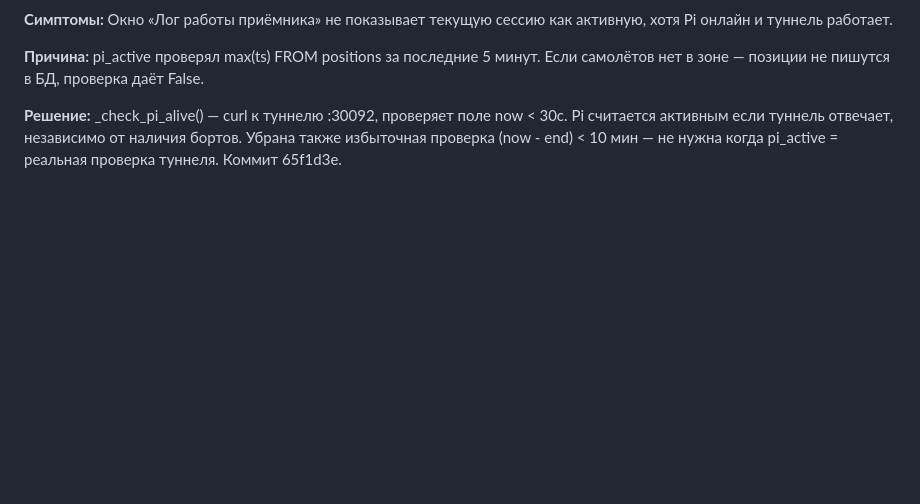
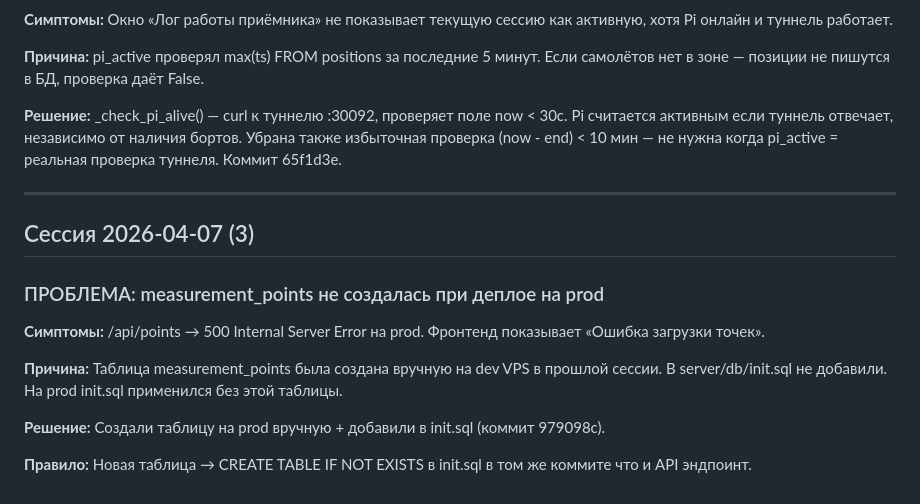
Before and after one commit to gaveron18/adsb18, a Markdown page: TROUBLESHOOTING.md, the part around the change. GitHub-like rendering; blank space fills up the shorter version.

Commit message:
docs: добавить в TROUBLESHOOTING правило про init.sql

```diff
--- a/TROUBLESHOOTING.md
+++ b/TROUBLESHOOTING.md
@@ -717,3 +717,23 @@ _check_pi_alive() — curl к туннелю :30092, проверяет поле
 Pi считается активным если туннель отвечает, независимо от наличия бортов.
 Убрана также избыточная проверка (now - end) < 10 мин — не нужна
 когда pi_active = реальная проверка туннеля. Коммит 65f1d3e.
+
+---
+
+## Сессия 2026-04-07 (3)
+
+### ПРОБЛЕМА: measurement_points не создалась при деплое на prod
+
+**Симптомы:**
+/api/points → 500 Internal Server Error на prod.
+Фронтенд показывает «Ошибка загрузки точек».
+
+**Причина:**
+Таблица measurement_points была создана вручную на dev VPS в прошлой сессии.
+В server/db/init.sql не добавили. На prod init.sql применился без этой таблицы.
+
+**Решение:**
+Создали таблицу на prod вручную + добавили в init.sql (коммит 979098c).
+
+**Правило:**
+Новая таблица → CREATE TABLE IF NOT EXISTS в init.sql в том же коммите что и API эндпоинт.
```
